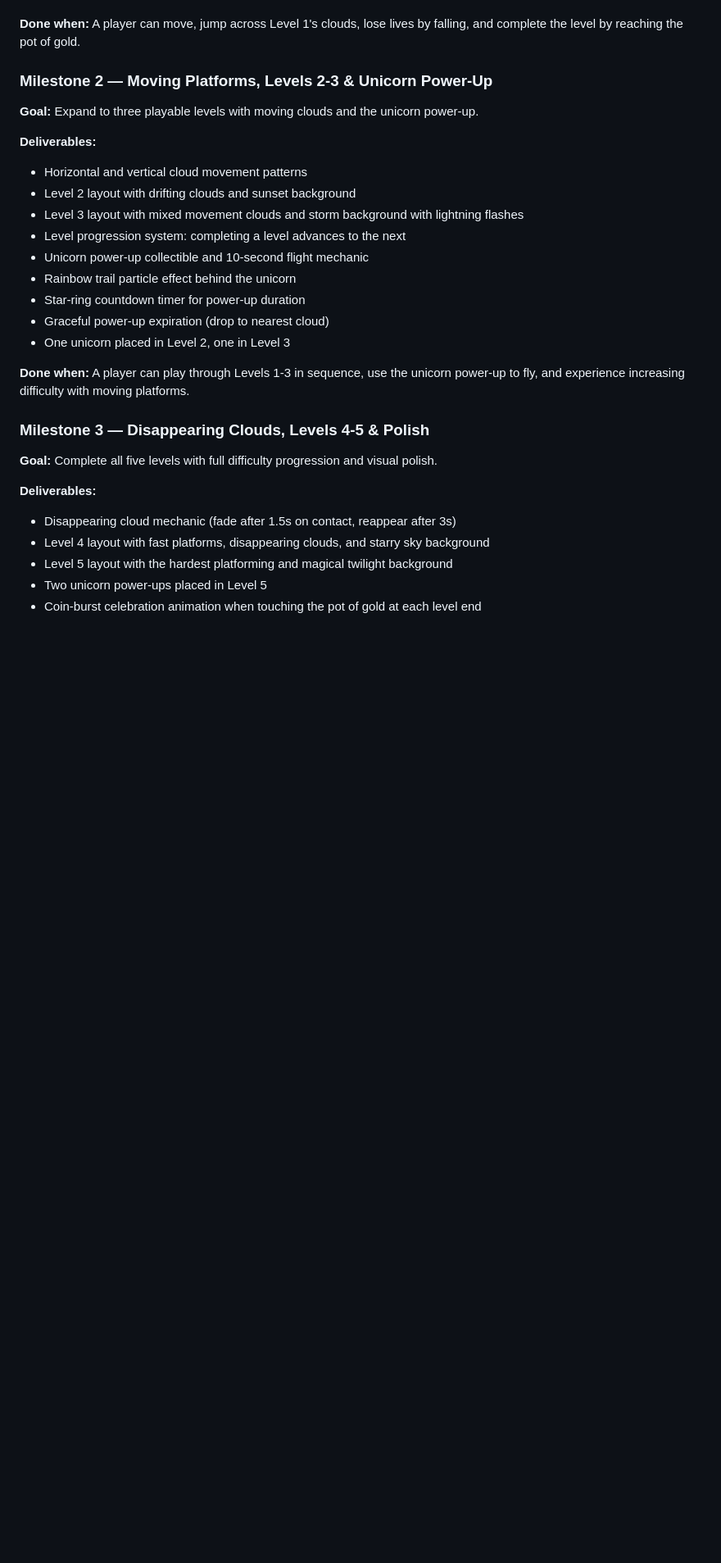
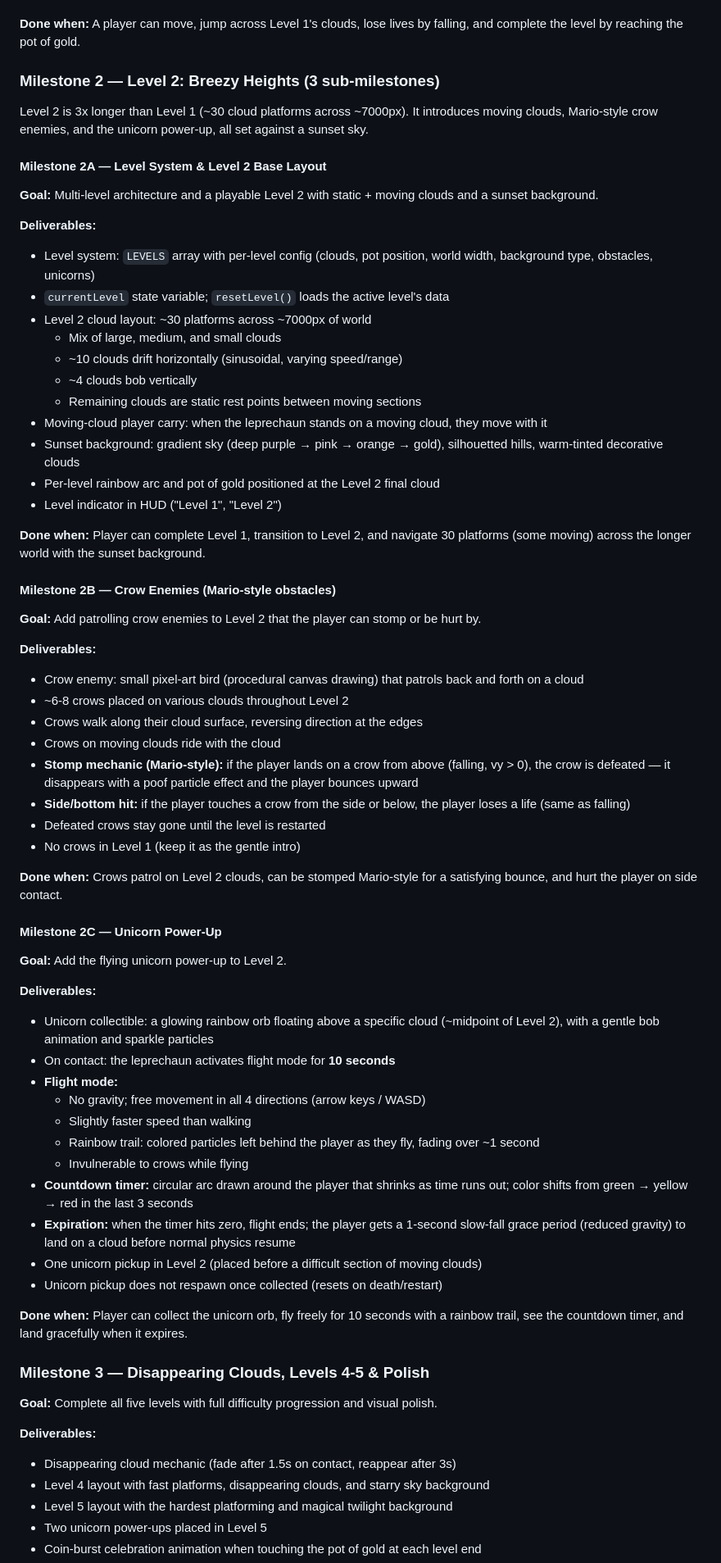
Before and after one commit to christmastodd-dot/Christmas-repo, a Markdown page: leprechaun_game_spec.md, the part around the change. Shown at 82% size. Drawn GitHub-style; blank space fills up the shorter version.

Commit message:
Expand Milestone 2 into three sub-milestones for Level 2
2A: Level system, 30-cloud layout, moving clouds, sunset bg
2B: Crow enemies with Mario-style stomp mechanic
2C: Unicorn power-up with 10s flight and rainbow trail

https://claude.ai/code/session_01TS3a7BrwcT4faEqVECwzaJ

```diff
--- a/leprechaun_game_spec.md
+++ b/leprechaun_game_spec.md
@@ -115,21 +115,60 @@ A sparkling winged unicorn appears on a special rainbow-colored cloud platform.
 
 **Done when:** A player can move, jump across Level 1's clouds, lose lives by falling, and complete the level by reaching the pot of gold.
 
-### Milestone 2 — Moving Platforms, Levels 2-3 & Unicorn Power-Up
-**Goal:** Expand to three playable levels with moving clouds and the unicorn power-up.
+### Milestone 2 — Level 2: Breezy Heights (3 sub-milestones)
+
+Level 2 is 3x longer than Level 1 (~30 cloud platforms across ~7000px). It introduces moving clouds, Mario-style crow enemies, and the unicorn power-up, all set against a sunset sky.
+
+#### Milestone 2A — Level System & Level 2 Base Layout
+**Goal:** Multi-level architecture and a playable Level 2 with static + moving clouds and a sunset background.
 
 **Deliverables:**
-- Horizontal and vertical cloud movement patterns
-- Level 2 layout with drifting clouds and sunset background
-- Level 3 layout with mixed movement clouds and storm background with lightning flashes
-- Level progression system: completing a level advances to the next
-- Unicorn power-up collectible and 10-second flight mechanic
-- Rainbow trail particle effect behind the unicorn
-- Star-ring countdown timer for power-up duration
-- Graceful power-up expiration (drop to nearest cloud)
-- One unicorn placed in Level 2, one in Level 3
+- Level system: `LEVELS` array with per-level config (clouds, pot position, world width, background type, obstacles, unicorns)
+- `currentLevel` state variable; `resetLevel()` loads the active level's data
+- Level 2 cloud layout: ~30 platforms across ~7000px of world
+  - Mix of large, medium, and small clouds
+  - ~10 clouds drift horizontally (sinusoidal, varying speed/range)
+  - ~4 clouds bob vertically
+  - Remaining clouds are static rest points between moving sections
+- Moving-cloud player carry: when the leprechaun stands on a moving cloud, they move with it
+- Sunset background: gradient sky (deep purple → pink → orange → gold), silhouetted hills, warm-tinted decorative clouds
+- Per-level rainbow arc and pot of gold positioned at the Level 2 final cloud
+- Level indicator in HUD ("Level 1", "Level 2")
 
-**Done when:** A player can play through Levels 1-3 in sequence, use the unicorn power-up to fly, and experience increasing difficulty with moving platforms.
+**Done when:** Player can complete Level 1, transition to Level 2, and navigate 30 platforms (some moving) across the longer world with the sunset background.
+
+#### Milestone 2B — Crow Enemies (Mario-style obstacles)
+**Goal:** Add patrolling crow enemies to Level 2 that the player can stomp or be hurt by.
+
+**Deliverables:**
+- Crow enemy: small pixel-art bird (procedural canvas drawing) that patrols back and forth on a cloud
+- ~6-8 crows placed on various clouds throughout Level 2
+- Crows walk along their cloud surface, reversing direction at the edges
+- Crows on moving clouds ride with the cloud
+- **Stomp mechanic (Mario-style):** if the player lands on a crow from above (falling, vy > 0), the crow is defeated — it disappears with a poof particle effect and the player bounces upward
+- **Side/bottom hit:** if the player touches a crow from the side or below, the player loses a life (same as falling)
+- Defeated crows stay gone until the level is restarted
+- No crows in Level 1 (keep it as the gentle intro)
+
+**Done when:** Crows patrol on Level 2 clouds, can be stomped Mario-style for a satisfying bounce, and hurt the player on side contact.
+
+#### Milestone 2C — Unicorn Power-Up
+**Goal:** Add the flying unicorn power-up to Level 2.
+
+**Deliverables:**
+- Unicorn collectible: a glowing rainbow orb floating above a specific cloud (~midpoint of Level 2), with a gentle bob animation and sparkle particles
+- On contact: the leprechaun activates flight mode for **10 seconds**
+- **Flight mode:**
+  - No gravity; free movement in all 4 directions (arrow keys / WASD)
+  - Slightly faster speed than walking
+  - Rainbow trail: colored particles left behind the player as they fly, fading over ~1 second
+  - Invulnerable to crows while flying
+- **Countdown timer:** circular arc drawn around the player that shrinks as time runs out; color shifts from green → yellow → red in the last 3 seconds
+- **Expiration:** when the timer hits zero, flight ends; the player gets a 1-second slow-fall grace period (reduced gravity) to land on a cloud before normal physics resume
+- One unicorn pickup in Level 2 (placed before a difficult section of moving clouds)
+- Unicorn pickup does not respawn once collected (resets on death/restart)
+
+**Done when:** Player can collect the unicorn orb, fly freely for 10 seconds with a rainbow trail, see the countdown timer, and land gracefully when it expires.
 
 ### Milestone 3 — Disappearing Clouds, Levels 4-5 & Polish
 **Goal:** Complete all five levels with full difficulty progression and visual polish.
```
